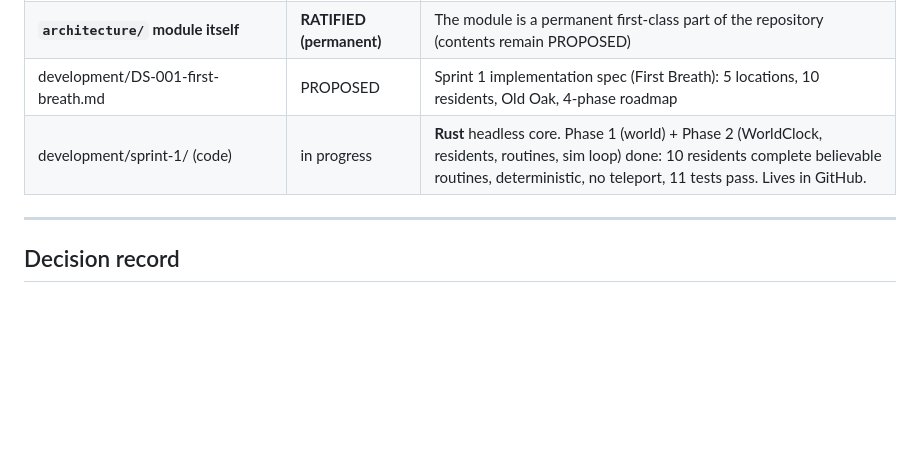
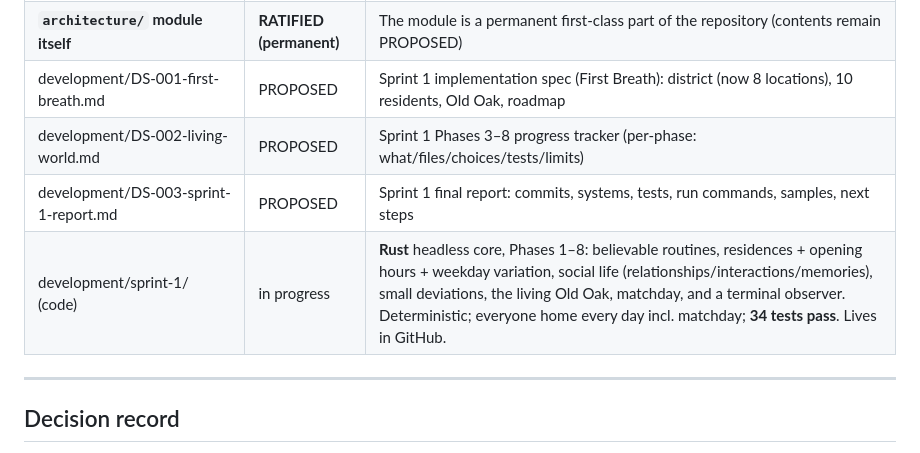
Before and after one commit to Roy481977/ERA, a Markdown page: INDEX.md, the part around the change. Rendered like a GitHub page; blank space fills up the shorter version.

Commit message:
docs: Sprint 1 final report (DS-003) + INDEX update for Phases 3-8
Co-Authored-By: Claude Opus 4.8 <noreply@anthropic.com>
Claude-Session: https://claude.ai/code/session_01KSWpxbLjSrj4ShPh6UB2Yu

```diff
--- a/INDEX.md
+++ b/INDEX.md
@@ -96,8 +96,10 @@ final), **8 key constitutional principles**, **7 open questions** (OQ-2…OQ-8)
 | architecture/systems/ (15 briefs) | PROPOSED | Subsystem briefs: town, time, world-persistence, relationship, memory, recognition, event, matchday, club-culture, economy, narrative, ai-director, crowd, weather-season, audio-ecology |
 | architecture/system-contracts/ (WI-01, 7 docs) | PROPOSED | System Contracts & Vertical Slice: world-state schema, engine boundaries, inter-engine contracts, Town Engine vertical slice, acceptance tests, observability |
 | **`architecture/` module itself** | **RATIFIED (permanent)** | The module is a permanent first-class part of the repository (contents remain PROPOSED) |
-| development/DS-001-first-breath.md | PROPOSED | Sprint 1 implementation spec (First Breath): 5 locations, 10 residents, Old Oak, 4-phase roadmap |
-| development/sprint-1/ (code) | in progress | **Rust** headless core. Phase 1 (world) + Phase 2 (WorldClock, residents, routines, sim loop) done: 10 residents complete believable routines, deterministic, no teleport, 11 tests pass. Lives in GitHub. |
+| development/DS-001-first-breath.md | PROPOSED | Sprint 1 implementation spec (First Breath): district (now 8 locations), 10 residents, Old Oak, roadmap |
+| development/DS-002-living-world.md | PROPOSED | Sprint 1 Phases 3–8 progress tracker (per-phase: what/files/choices/tests/limits) |
+| development/DS-003-sprint-1-report.md | PROPOSED | Sprint 1 final report: commits, systems, tests, run commands, samples, next steps |
+| development/sprint-1/ (code) | in progress | **Rust** headless core, Phases 1–8: believable routines, residences + opening hours + weekday variation, social life (relationships/interactions/memories), small deviations, the living Old Oak, matchday, and a terminal observer. Deterministic; everyone home every day incl. matchday; **34 tests pass**. Lives in GitHub. |
 
 ---
 
```
Also changed, not shown: development/DS-003-sprint-1-report.md (added, +139 -0 lines).
